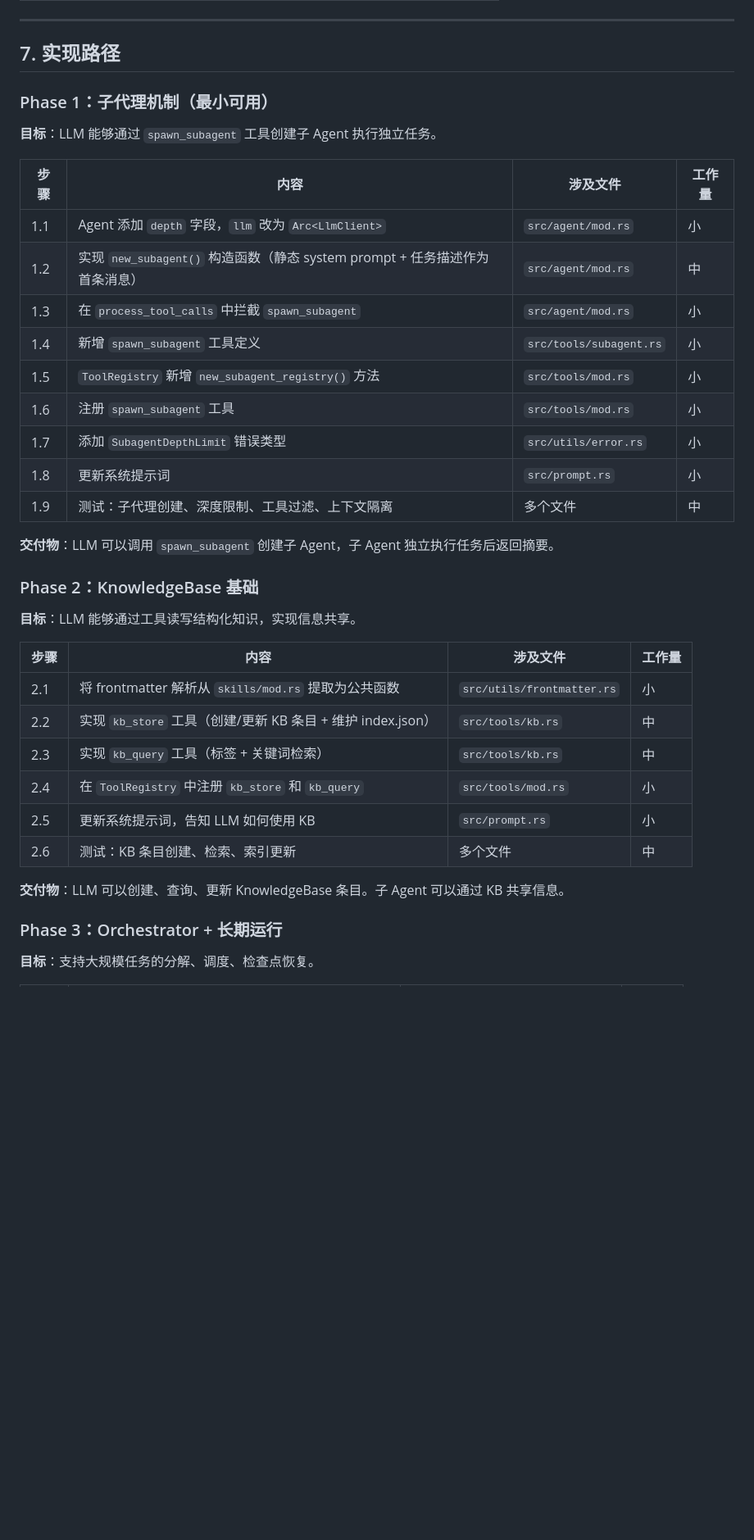
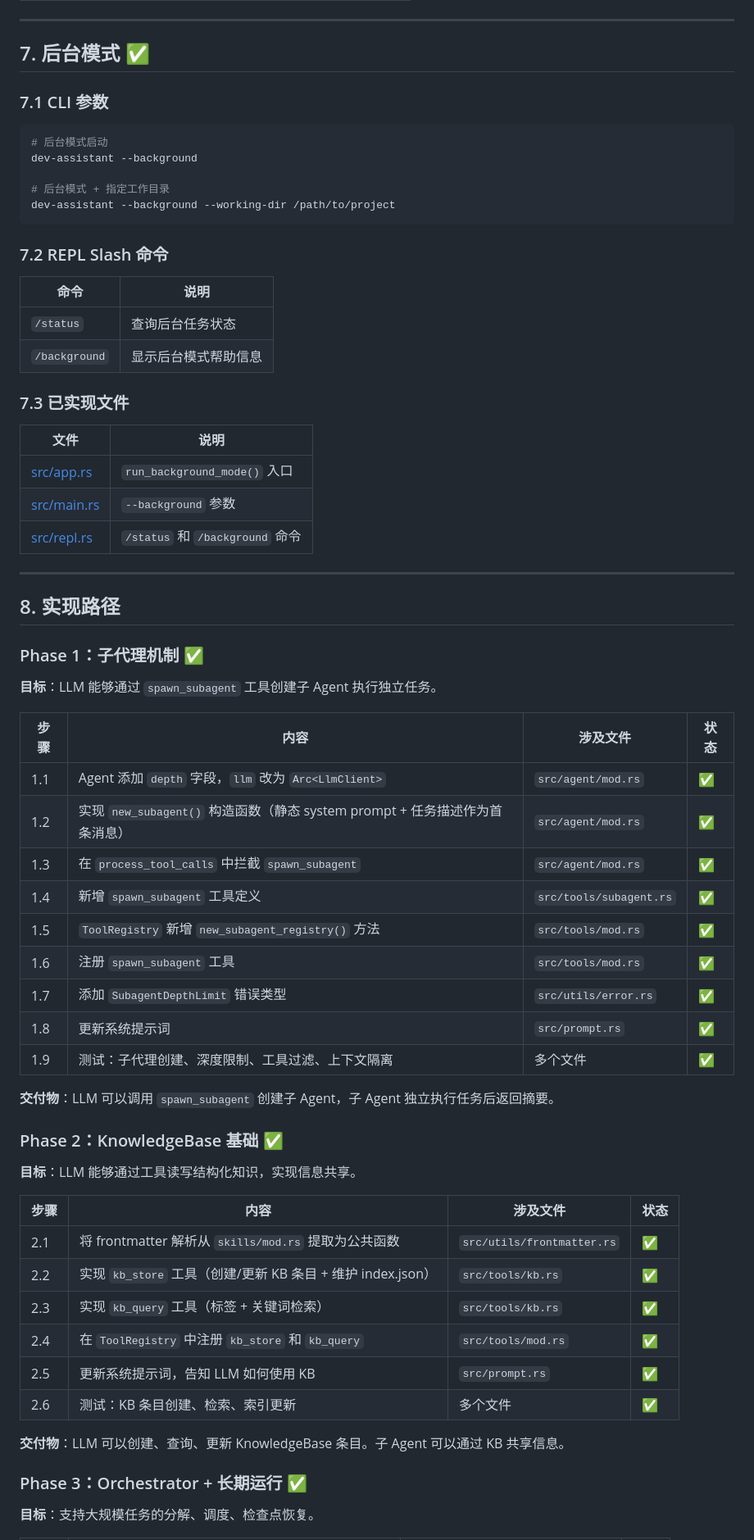
Before and after one commit to zhaoliangcn/dev-assistant, a Markdown page: docs/large-scale-task-architecture.md, the part around one of its changes. Shown at 82% size. Drawn GitHub-style; blank space fills up the shorter version.

````diff
--- a/docs/large-scale-task-architecture.md
+++ b/docs/large-scale-task-architecture.md
@@ -590,41 +559,70 @@ pub struct Checkpoint {
 ---
 
-## 7. 实现路径
+## 7. 后台模式 ✅
 
-### Phase 1：子代理机制（最小可用）
+### 7.1 CLI 参数
+
+```bash
+# 后台模式启动
+dev-assistant --background
+
+# 后台模式 + 指定工作目录
+dev-assistant --background --working-dir /path/to/project
+```
+
+### 7.2 REPL Slash 命令
+
+| 命令 | 说明 |
+|------|------|
+| `/status` | 查询后台任务状态 |
+| `/background` | 显示后台模式帮助信息 |
+
+### 7.3 已实现文件
+
+| 文件 | 说明 |
+|------|------|
+| [src/app.rs](file:///Users/macmima1234/code/dev-assistant-rs/src/app.rs) | `run_background_mode()` 入口 |
+| [src/main.rs](file:///Users/macmima1234/code/dev-assistant-rs/src/main.rs) | `--background` 参数 |
+| [src/repl.rs](file:///Users/macmima1234/code/dev-assistant-rs/src/repl.rs) | `/status` 和 `/background` 命令 |
+
+---
+
+## 8. 实现路径
+
+### Phase 1：子代理机制 ✅
 
 **目标**：LLM 能够通过 `spawn_subagent` 工具创建子 Agent 执行独立任务。
 
-| 步骤 | 内容 | 涉及文件 | 工作量 |
-|------|------|---------|--------|
-| 1.1 | Agent 添加 `depth` 字段，`llm` 改为 `Arc<LlmClient>` | `src/agent/mod.rs` | 小 |
-| 1.2 | 实现 `new_subagent()` 构造函数（静态 system prompt + 任务描述作为首条消息） | `src/agent/mod.rs` | 中 |
-| 1.3 | 在 `process_tool_calls` 中拦截 `spawn_subagent` | `src/agent/mod.rs` | 小 |
-| 1.4 | 新增 `spawn_subagent` 工具定义 | `src/tools/subagent.rs` | 小 |
-| 1.5 | `ToolRegistry` 新增 `new_subagent_registry()` 方法 | `src/tools/mod.rs` | 小 |
-| 1.6 | 注册 `spawn_subagent` 工具 | `src/tools/mod.rs` | 小 |
-| 1.7 | 添加 `SubagentDepthLimit` 错误类型 | `src/utils/error.rs` | 小 |
-| 1.8 | 更新系统提示词 | `src/prompt.rs` | 小 |
-| 1.9 | 测试：子代理创建、深度限制、工具过滤、上下文隔离 | 多个文件 | 中 |
+| 步骤 | 内容 | 涉及文件 | 状态 |
+|------|------|---------|------|
+| 1.1 | Agent 添加 `depth` 字段，`llm` 改为 `Arc<LlmClient>` | `src/agent/mod.rs` | ✅ |
+| 1.2 | 实现 `new_subagent()` 构造函数（静态 system prompt + 任务描述作为首条消息） | `src/agent/mod.rs` | ✅ |
+| 1.3 | 在 `process_tool_calls` 中拦截 `spawn_subagent` | `src/agent/mod.rs` | ✅ |
+| 1.4 | 新增 `spawn_subagent` 工具定义 | `src/tools/subagent.rs` | ✅ |
+| 1.5 | `ToolRegistry` 新增 `new_subagent_registry()` 方法 | `src/tools/mod.rs` | ✅ |
+| 1.6 | 注册 `spawn_subagent` 工具 | `src/tools/mod.rs` | ✅ |
+| 1.7 | 添加 `SubagentDepthLimit` 错误类型 | `src/utils/error.rs` | ✅ |
+| 1.8 | 更新系统提示词 | `src/prompt.rs` | ✅ |
+| 1.9 | 测试：子代理创建、深度限制、工具过滤、上下文隔离 | 多个文件 | ✅ |
 
 **交付物**：LLM 可以调用 `spawn_subagent` 创建子 Agent，子 Agent 独立执行任务后返回摘要。
 
-### Phase 2：KnowledgeBase 基础
+### Phase 2：KnowledgeBase 基础 ✅
 
 **目标**：LLM 能够通过工具读写结构化知识，实现信息共享。
 
-| 步骤 | 内容 | 涉及文件 | 工作量 |
-|------|------|---------|--------|
-| 2.1 | 将 frontmatter 解析从 `skills/mod.rs` 提取为公共函数 | `src/utils/frontmatter.rs` | 小 |
-| 2.2 | 实现 `kb_store` 工具（创建/更新 KB 条目 + 维护 index.json） | `src/tools/kb.rs` | 中 |
-| 2.3 | 实现 `kb_query` 工具（标签 + 关键词检索） | `src/tools/kb.rs` | 中 |
-| 2.4 | 在 `ToolRegistry` 中注册 `kb_store` 和 `kb_query` | `src/tools/mod.rs` | 小 |
-| 2.5 | 更新系统提示词，告知 LLM 如何使用 KB | `src/prompt.rs` | 小 |
-| 2.6 | 测试：KB 条目创建、检索、索引更新 | 多个文件 | 中 |
+| 步骤 | 内容 | 涉及文件 | 状态 |
+|------|------|---------|------|
+| 2.1 | 将 frontmatter 解析从 `skills/mod.rs` 提取为公共函数 | `src/utils/frontmatter.rs` | ✅ |
+| 2.2 | 实现 `kb_store` 工具（创建/更新 KB 条目 + 维护 index.json） | `src/tools/kb.rs` | ✅ |
+| 2.3 | 实现 `kb_query` 工具（标签 + 关键词检索） | `src/tools/kb.rs` | ✅ |
+| 2.4 | 在 `ToolRegistry` 中注册 `kb_store` 和 `kb_query` | `src/tools/mod.rs` | ✅ |
+| 2.5 | 更新系统提示词，告知 LLM 如何使用 KB | `src/prompt.rs` | ✅ |
+| 2.6 | 测试：KB 条目创建、检索、索引更新 | 多个文件 | ✅ |
 
 **交付物**：LLM 可以创建、查询、更新 KnowledgeBase 条目。子 Agent 可以通过 KB 共享信息。
 
-### Phase 3：Orchestrator + 长期运行
+### Phase 3：Orchestrator + 长期运行 ✅
 
 **目标**：支持大规模任务的分解、调度、检查点恢复。
 
````
Also changed, not shown: other parts of docs/large-scale-task-architecture.md (+135 -122 lines).
